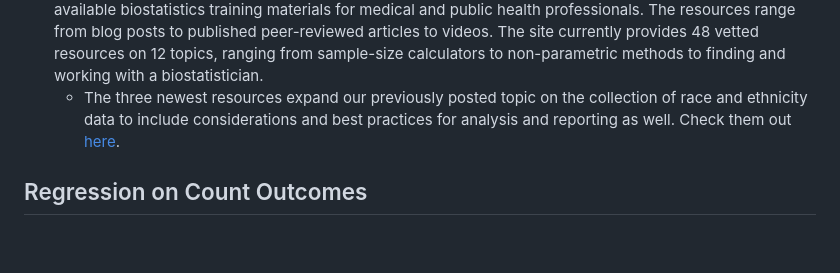
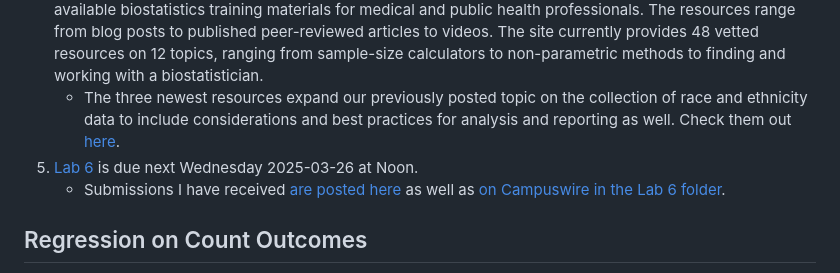
Before and after one commit to THOMASELOVE/432-classes-2025, a Markdown page: class17/README.md, the part around the change. Rendered like a GitHub page; blank space fills up the shorter version.

```diff
--- a/class17/README.md
+++ b/class17/README.md
@@ -20,6 +20,8 @@ Class | Date | HTML | Word | Quarto .qmd | Recording
     - The project instructions encourage you to use about 6 df beyond the main effects model to account for non-linearity and at most 3 non-linear terms. If you are having trouble adding 6 df, then add 3-5 df which is fine and requires no explanation. In some cases, even just adding 1 or 2 df will be the most appropriate choice, and that's also OK, assuming you specify that you tried using more and what the problem was with doing so.
 4. The [Biostats4You website](https://biostats4you.umn.edu/) at the University of Minnesota is dedicated to providing carefully selected, freely available biostatistics training materials for medical and public health professionals. The resources range from blog posts to published peer-reviewed articles to videos. The site currently provides 48 vetted resources on 12 topics, ranging from sample-size calculators to non-parametric methods to finding and working with a biostatistician.
     - The three newest resources expand our previously posted topic on the collection of race and ethnicity data to include considerations and best practices for analysis and reporting as well. Check them out [here](https://biostats4you.umn.edu/taxonomy/term/51).
+5. [Lab 6](https://thomaselove.github.io/432-2025/lab6.html) is due next Wednesday 2025-03-26 at Noon.
+    - Submissions I have received [are posted here](https://github.com/THOMASELOVE/432-classes-2025/tree/main/lab6) as well as [on Campuswire in the Lab 6 folder](https://campuswire.com/).
 
 ## Regression on Count Outcomes
 
```
